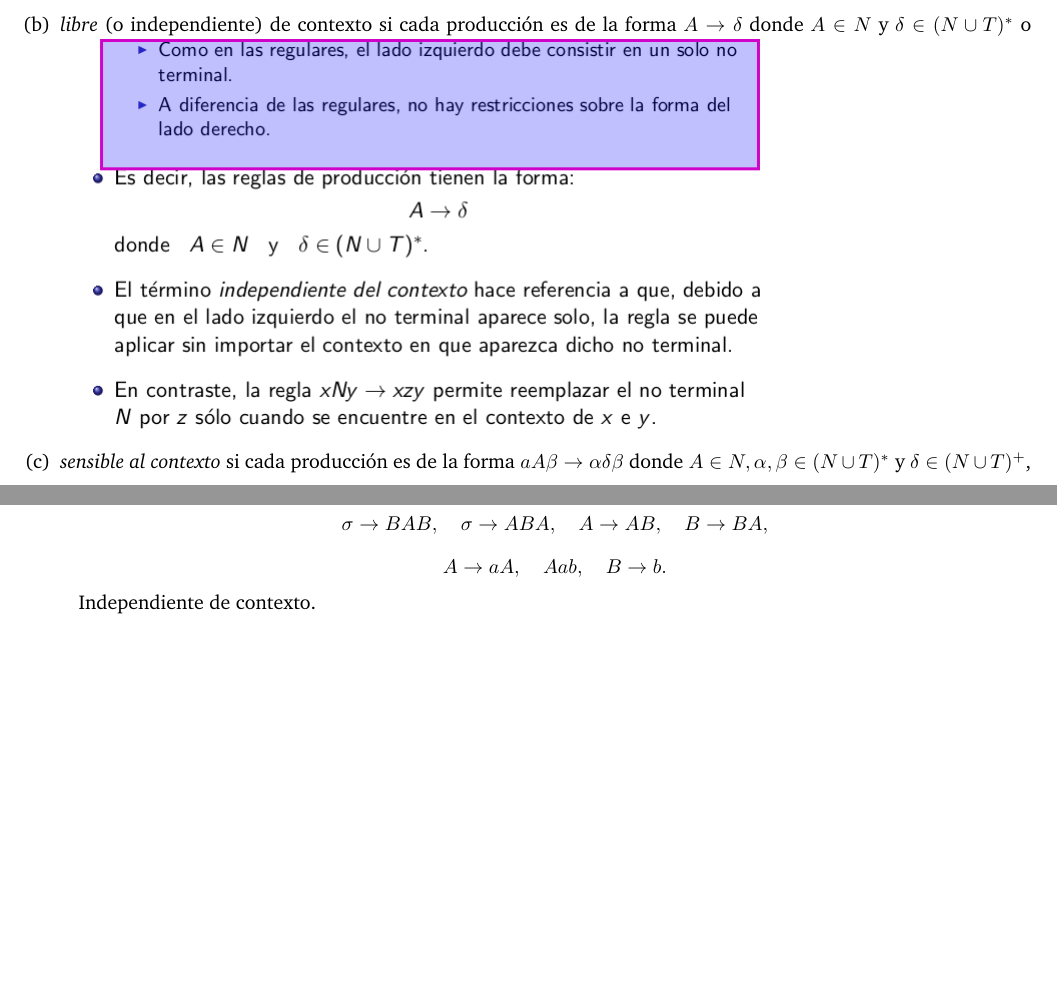
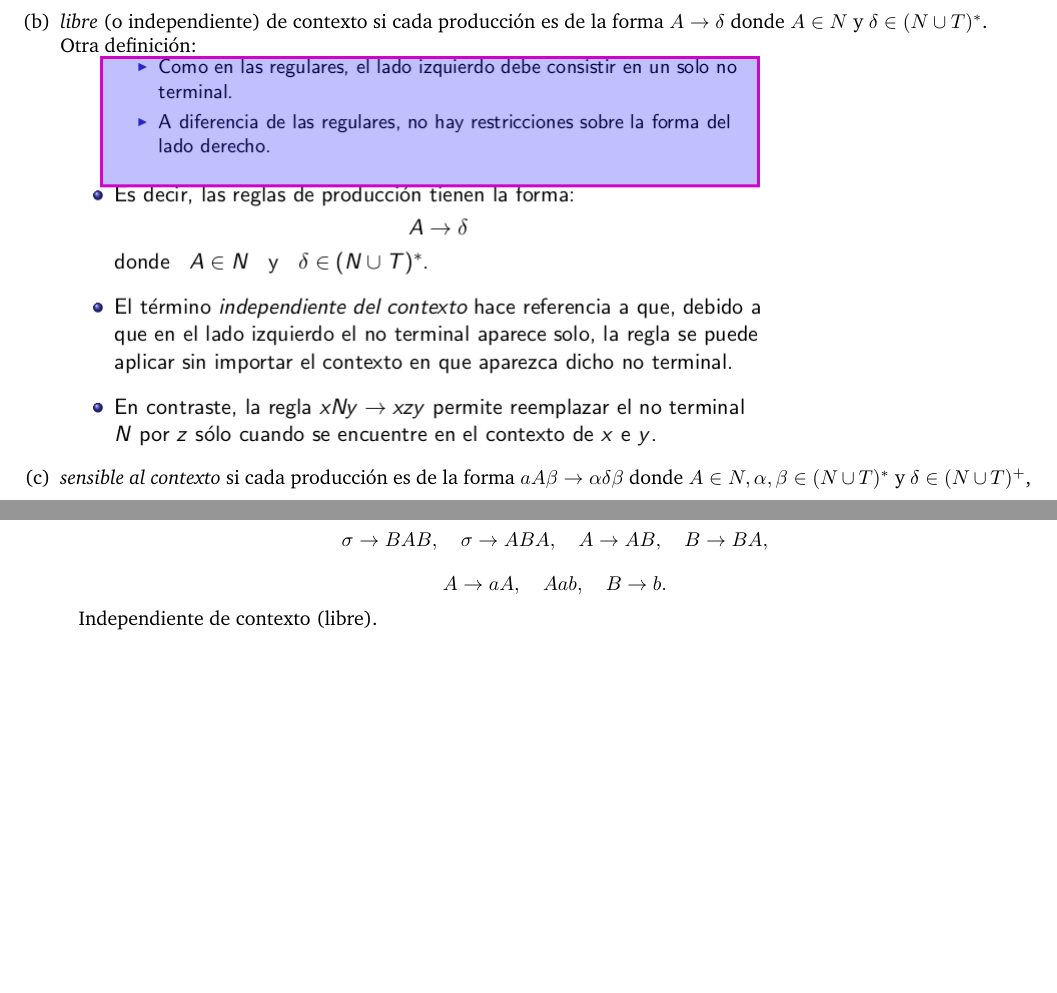
Before and after one commit to allikn0w/lenguajesformales, a LaTeX document (Practicas/P6/Practica6.tex): two parts of page 2 of 2, joined at a grey line, cut so that both start at the same text. Compiled offline with pdfLaTeX.

Commit message:
Edito imágenes

```diff
--- a/Practicas/P6/Practica6.tex
+++ b/Practicas/P6/Practica6.tex
@@ -39,7 +39,7 @@
     \includegraphics[scale=0.4]{2.png} \\ \\ \\ \\ \\ \\
 \item
     \textit{libre} (o independiente) de contexto si cada producción es de la forma
-    $A \rightarrow \delta$ donde $A \in N$ y $\delta \in (N \cup T)^*$ o
+    $A \rightarrow \delta$ donde $A \in N$ y $\delta \in (N \cup T)^*$. \\ Otra definición: \\
     \includegraphics[scale=0.5]{6.png}
 \item
   \textit{sensible al contexto} si cada producción es de la forma
@@ -73,7 +73,7 @@ Clasifique cada una de las siguientes gramáticas (dando su tipo más restrictiv
       $T = \{ a,b,c \}, N = \{\sigma,A,B \},$ símbolo inicial $\sigma$, y producciones:
       \[ \sigma \rightarrow BAB, \quad \sigma \rightarrow ABA, \quad A \rightarrow AB, \quad B \rightarrow BA,\]
       \[A \rightarrow aA, \quad A ab, \quad B \rightarrow b.\]
-      Independiente de contexto.
+      Independiente de contexto (libre).
   \end{enumerate}
 \end{enumerate}
 \end{document}
```
Also changed, not shown: Practicas/P6/Practica6.pdf, 2 other files.
